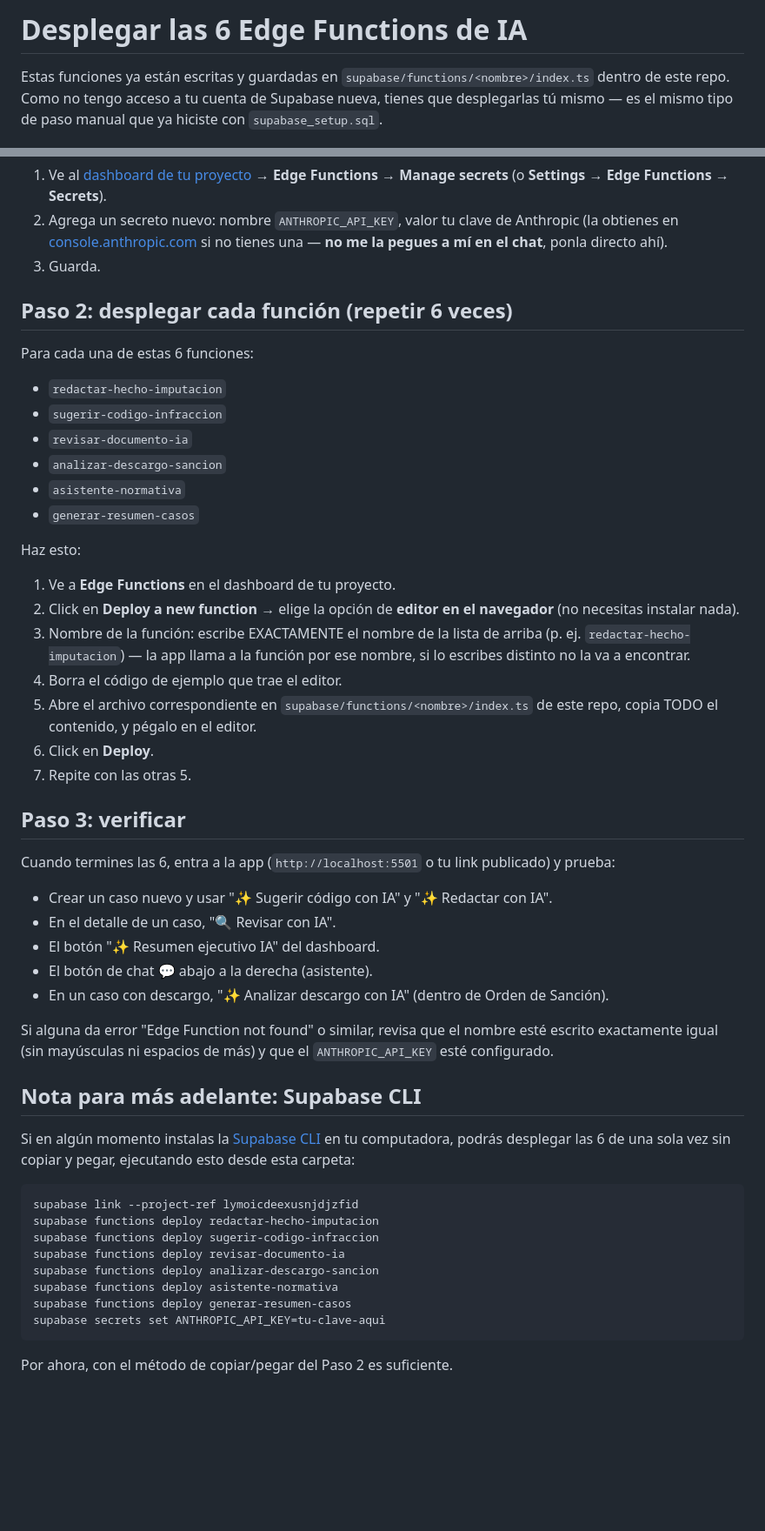
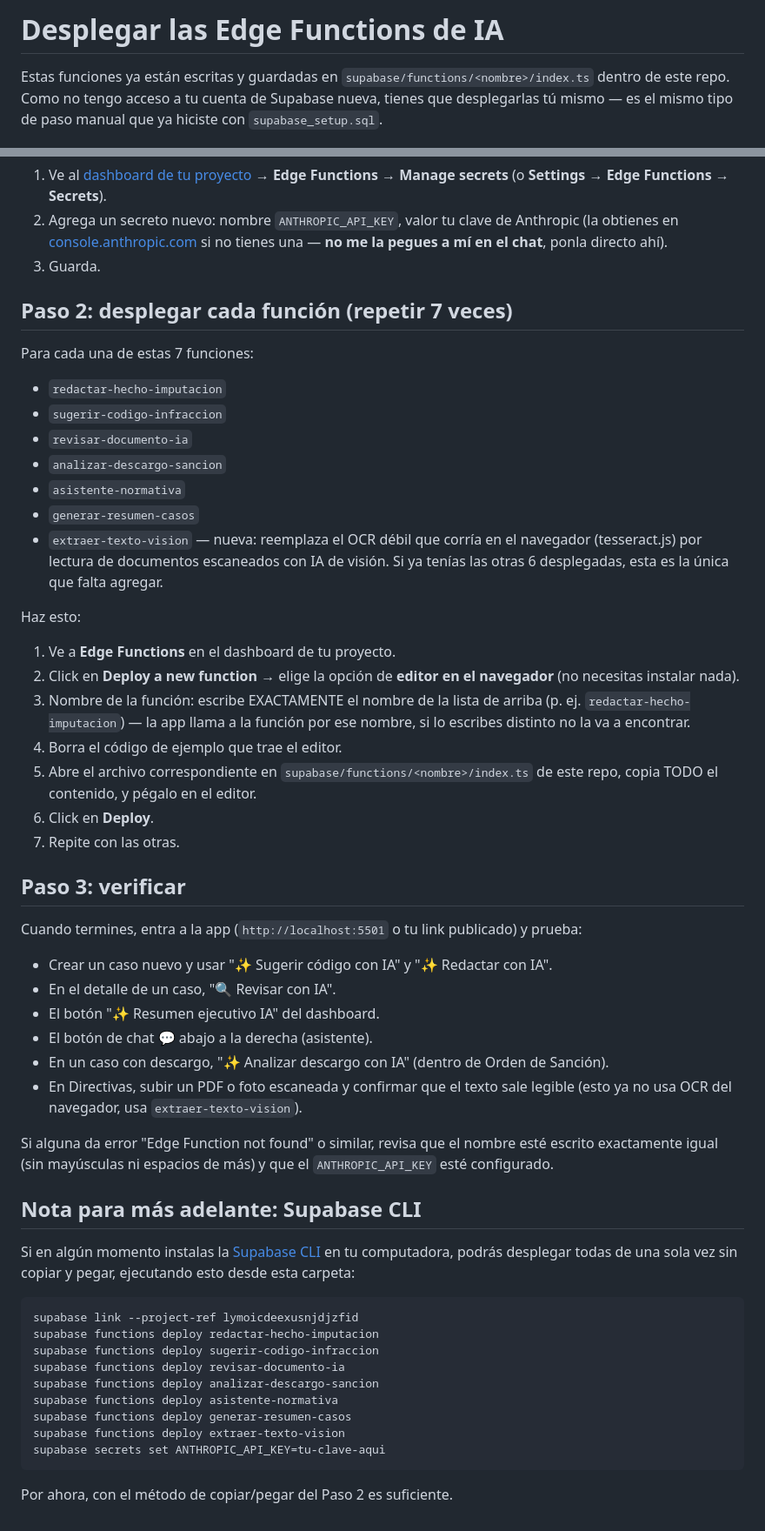
Before and after one commit to NUMBRSWORD/notificaciones-pnp-, a Markdown page: DEPLOY_EDGE_FUNCTIONS.md, 2 parts joined by grey strips. Shown at 87% size. Drawn GitHub-style; blank space fills up the shorter version.

Commit message:
Documenta el despliegue de extraer-texto-vision
Co-Authored-By: Claude Sonnet 5 <noreply@anthropic.com>

````diff
--- a/DEPLOY_EDGE_FUNCTIONS.md
+++ b/DEPLOY_EDGE_FUNCTIONS.md
@@ -1,4 +1,4 @@
-# Desplegar las 6 Edge Functions de IA
+# Desplegar las Edge Functions de IA
 
 Estas funciones ya están escritas y guardadas en `supabase/functions/<nombre>/index.ts` dentro de este repo. Como no tengo acceso a tu cuenta de Supabase nueva, tienes que desplegarlas tú mismo — es el mismo tipo de paso manual que ya hiciste con `supabase_setup.sql`.
 
@@ -10,9 +10,9 @@ Todas las funciones necesitan tu clave de la API de Anthropic (Claude) para func
 2. Agrega un secreto nuevo: nombre `ANTHROPIC_API_KEY`, valor tu clave de Anthropic (la obtienes en [console.anthropic.com](https://console.anthropic.com/settings/keys) si no tienes una — **no me la pegues a mí en el chat**, ponla directo ahí).
 3. Guarda.
 
-## Paso 2: desplegar cada función (repetir 6 veces)
+## Paso 2: desplegar cada función (repetir 7 veces)
 
-Para cada una de estas 6 funciones:
+Para cada una de estas 7 funciones:
 
 - `redactar-hecho-imputacion`
 - `sugerir-codigo-infraccion`
@@ -20,6 +20,7 @@ Para cada una de estas 6 funciones:
 - `analizar-descargo-sancion`
 - `asistente-normativa`
 - `generar-resumen-casos`
+- `extraer-texto-vision` — nueva: reemplaza el OCR débil que corría en el navegador (tesseract.js) por lectura de documentos escaneados con IA de visión. Si ya tenías las otras 6 desplegadas, esta es la única que falta agregar.
 
 Haz esto:
 
@@ -29,22 +30,23 @@ Haz esto:
 4. Borra el código de ejemplo que trae el editor.
 5. Abre el archivo correspondiente en `supabase/functions/<nombre>/index.ts` de este repo, copia TODO el contenido, y pégalo en el editor.
 6. Click en **Deploy**.
-7. Repite con las otras 5.
+7. Repite con las otras.
 
 ## Paso 3: verificar
 
-Cuando termines las 6, entra a la app (`http://localhost:5501` o tu link publicado) y prueba:
+Cuando termines, entra a la app (`http://localhost:5501` o tu link publicado) y prueba:
 - Crear un caso nuevo y usar "✨ Sugerir código con IA" y "✨ Redactar con IA".
 - En el detalle de un caso, "🔍 Revisar con IA".
 - El botón "✨ Resumen ejecutivo IA" del dashboard.
 - El botón de chat 💬 abajo a la derecha (asistente).
 - En un caso con descargo, "✨ Analizar descargo con IA" (dentro de Orden de Sanción).
+- En Directivas, subir un PDF o foto escaneada y confirmar que el texto sale legible (esto ya no usa OCR del navegador, usa `extraer-texto-vision`).
 
 Si alguna da error "Edge Function not found" o similar, revisa que el nombre esté escrito exactamente igual (sin mayúsculas ni espacios de más) y que el `ANTHROPIC_API_KEY` esté configurado.
 
 ## Nota para más adelante: Supabase CLI
 
-Si en algún momento instalas la [Supabase CLI](https://supabase.com/docs/guides/cli) en tu computadora, podrás desplegar las 6 de una sola vez sin copiar y pegar, ejecutando esto desde esta carpeta:
+Si en algún momento instalas la [Supabase CLI](https://supabase.com/docs/guides/cli) en tu computadora, podrás desplegar todas de una sola vez sin copiar y pegar, ejecutando esto desde esta carpeta:
 
 ```bash
 supabase link --project-ref lymoicdeexusnjdjzfid
@@ -54,6 +56,7 @@ supabase functions deploy revisar-documento-ia
 supabase functions deploy analizar-descargo-sancion
 supabase functions deploy asistente-normativa
 supabase functions deploy generar-resumen-casos
+supabase functions deploy extraer-texto-vision
 supabase secrets set ANTHROPIC_API_KEY=tu-clave-aqui
 ```
 
````
